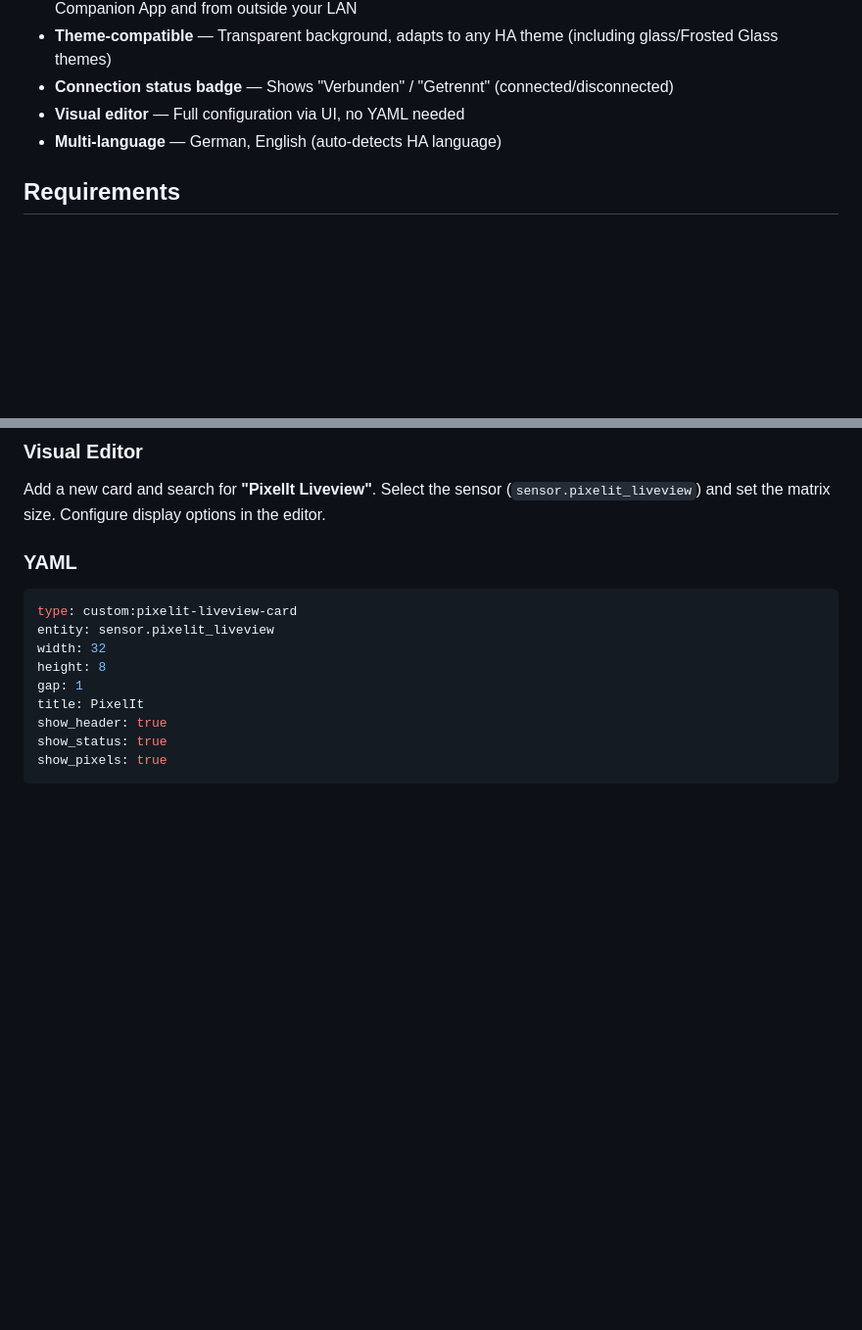
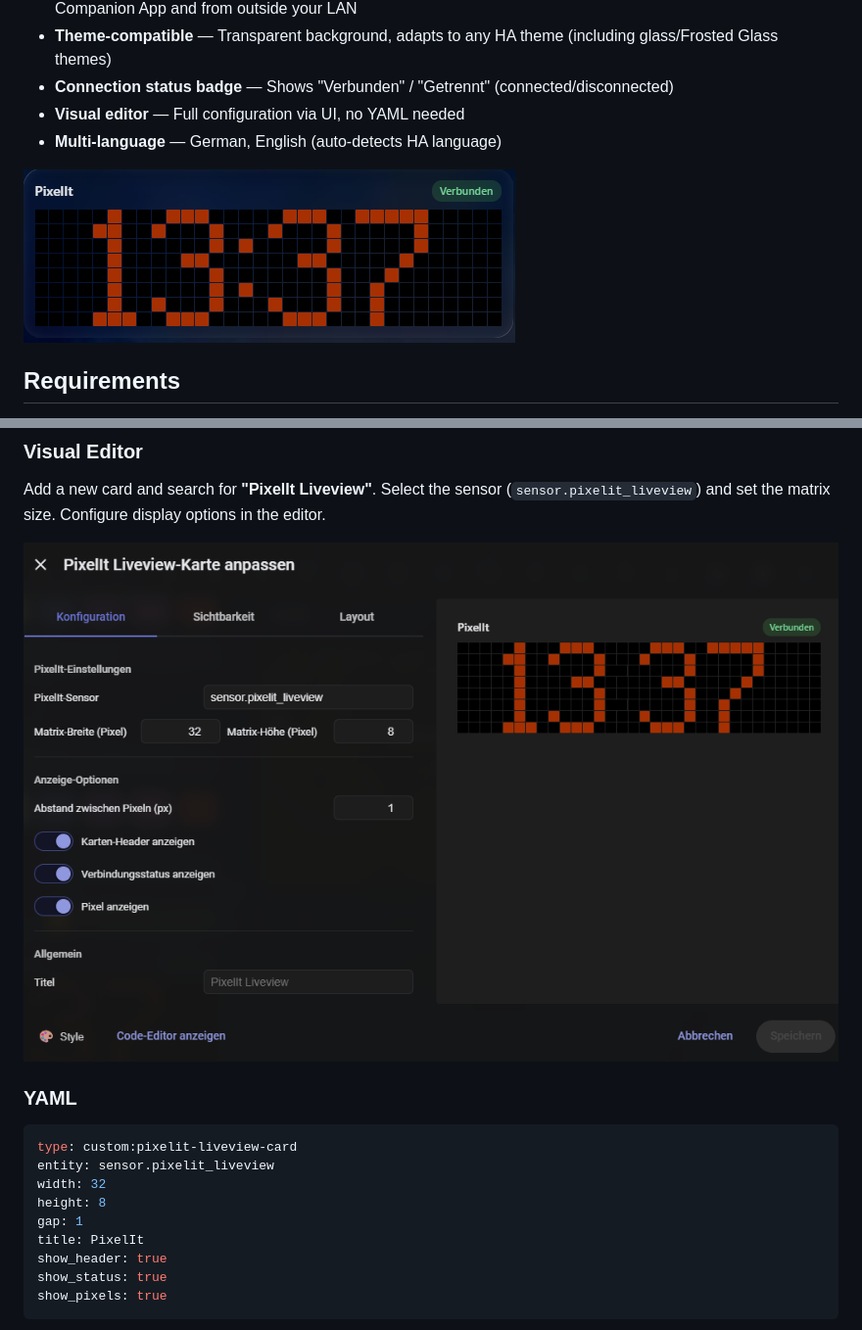
Before and after one commit to Pissbirne/pixelit-liveview-card, a Markdown page: README.md, 2 parts joined by grey strips. Shown at 98% size. Rendered like a GitHub page; pictures changed too: images/screenshot-dashboard.png (added), images/screenshot-editor.png (added); blank space fills up the shorter version.

Commit message:
docs: add dashboard and editor screenshots to README

````diff
--- a/README.md
+++ b/README.md
@@ -12,6 +12,8 @@ Unlike a naive direct-connection approach, this card reads the display content *
 - **Connection status badge** — Shows "Verbunden" / "Getrennt" (connected/disconnected)
 - **Visual editor** — Full configuration via UI, no YAML needed
 - **Multi-language** — German, English (auto-detects HA language)
+
+![PixelIt Liveview Card in the dashboard](images/screenshot-dashboard.png)
 
 ## Requirements
 
@@ -62,6 +64,8 @@ The integration is **not yet in HACS**, so install it manually:
 ### Visual Editor
 Add a new card and search for **"PixelIt Liveview"**. Select the sensor (`sensor.pixelit_liveview`) and set the matrix size. Configure display options in the editor.
 
+![PixelIt Liveview Card editor](images/screenshot-editor.png)
+
 ### YAML
 ```yaml
 type: custom:pixelit-liveview-card
````
